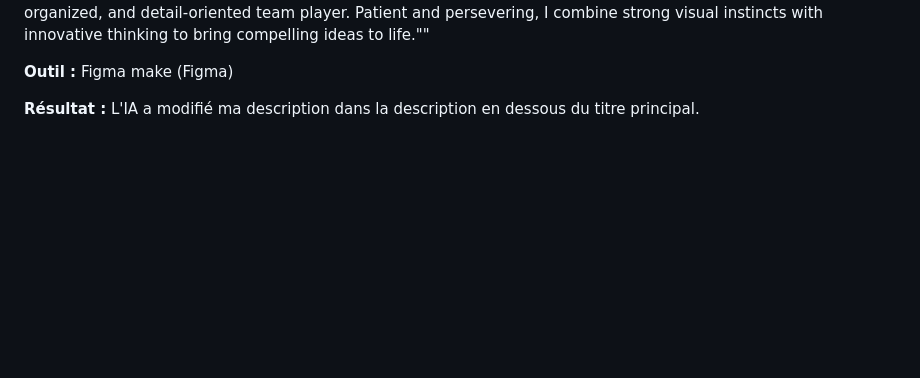
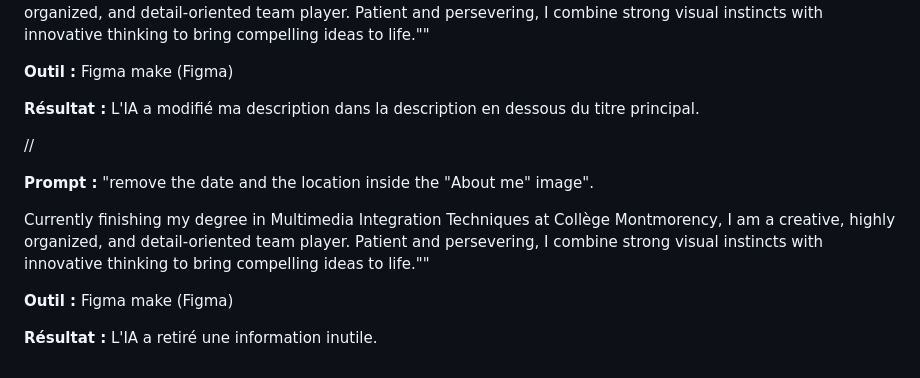
Before and after one commit to NicolasCruzzz/portfolio-nicolas-cruz, a Markdown page: JOURNAL.md, the part around the change. Rendered like a GitHub page; blank space fills up the shorter version.

```diff
--- a/JOURNAL.md
+++ b/JOURNAL.md
@@ -141,3 +141,13 @@ Currently finishing my degree in Multimedia Integration Techniques at Collège M
 ﻿﻿**Outil :** Figma make (Figma)
 
 ﻿﻿**Résultat :** L'IA a modifié ma description dans la description en dessous du titre principal.
+
+//
+
+**Prompt :** "remove the date and the location inside the "About me" image".
+
+Currently finishing my degree in Multimedia Integration Techniques at Collège Montmorency, I am a creative, highly organized, and detail-oriented team player. Patient and persevering, I combine strong visual instincts with innovative thinking to bring compelling ideas to life.""
+
+﻿﻿**Outil :** Figma make (Figma)
+
+﻿﻿**Résultat :** L'IA a retiré une information inutile.
```
